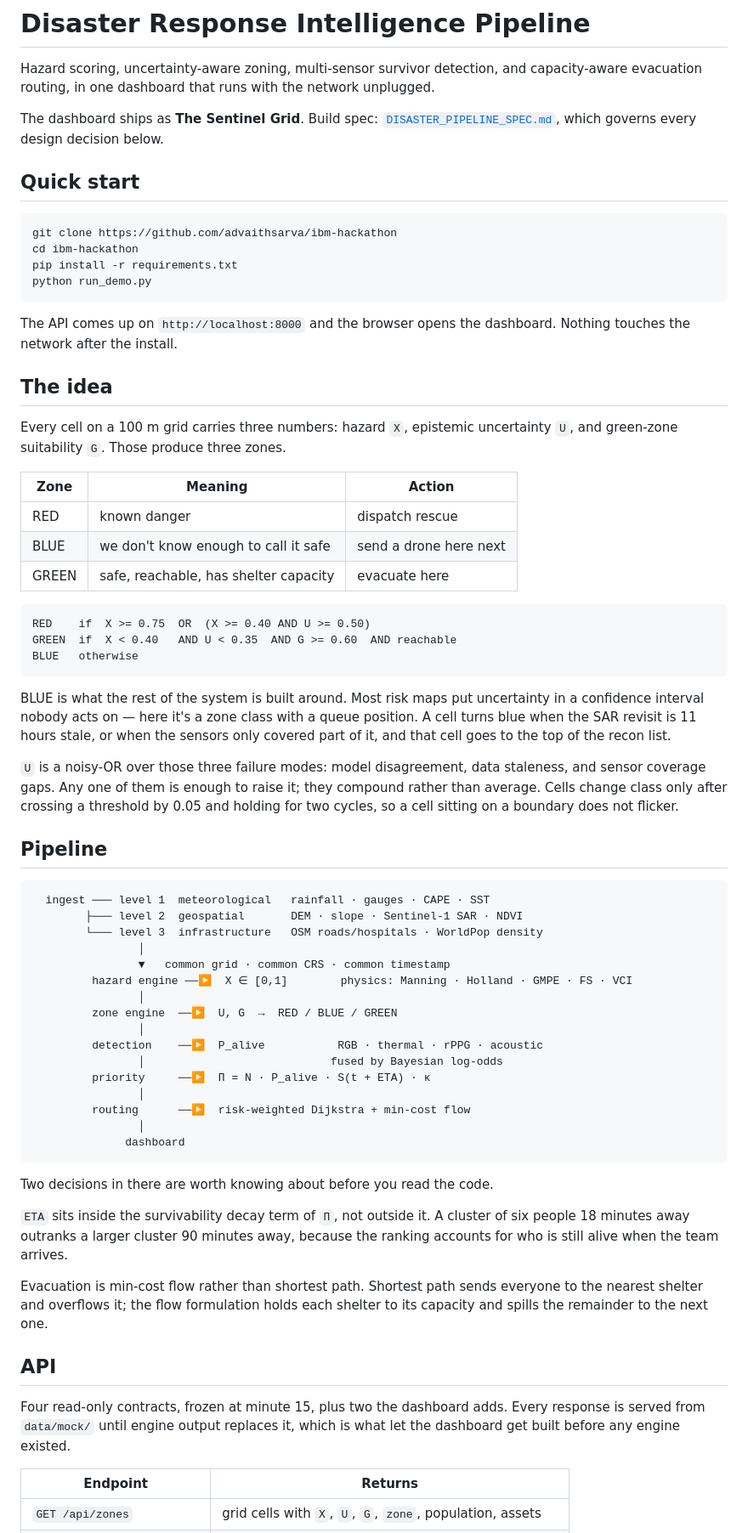
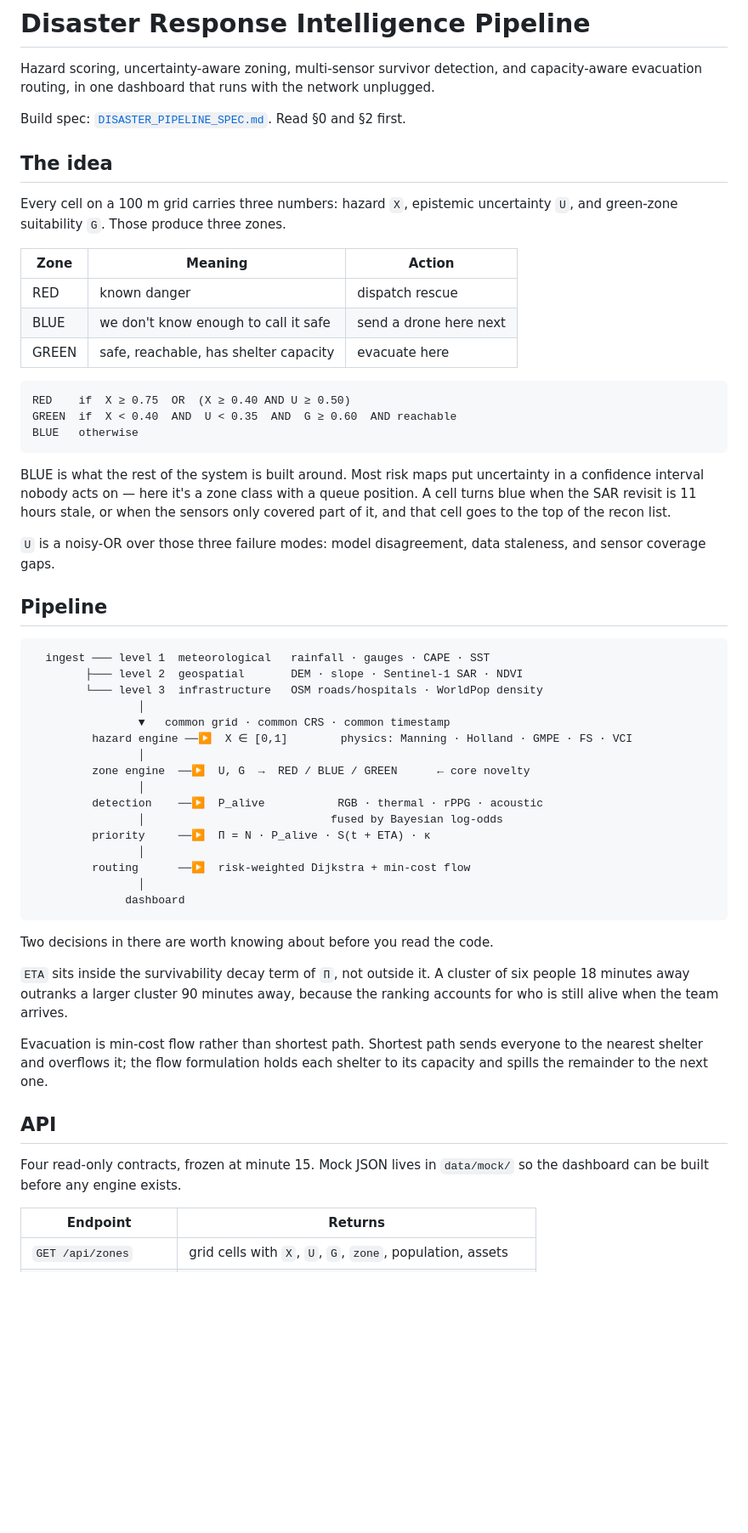
Before and after one commit to advaithsarva/ibm-hackathon, a Markdown page: README.md, the part around one of its changes. Shown at 85% size. Drawn GitHub-style; blank space fills up the shorter version.

Commit message:
Revert "Rewrite README for the current system"
This reverts commit 6b47d1137646989e4220ba08e502de66de992dfa.

````diff
--- a/README.md
+++ b/README.md
@@ -3,26 +3,12 @@
 Hazard scoring, uncertainty-aware zoning, multi-sensor survivor detection, and
 capacity-aware evacuation routing, in one dashboard that runs with the network unplugged.
 
-The dashboard ships as **The Sentinel Grid**. Build spec:
-[`DISASTER_PIPELINE_SPEC.md`](DISASTER_PIPELINE_SPEC.md), which governs every design
-decision below.
-
-## Quick start
-
-```bash
-git clone https://github.com/advaithsarva/ibm-hackathon
-cd ibm-hackathon
-pip install -r requirements.txt
-python run_demo.py
-```
-
-The API comes up on `http://localhost:8000` and the browser opens the dashboard. Nothing
-touches the network after the install.
+Build spec: [`DISASTER_PIPELINE_SPEC.md`](DISASTER_PIPELINE_SPEC.md). Read §0 and §2 first.
 
 ## The idea
 
-Every cell on a 100 m grid carries three numbers: hazard `X`, epistemic uncertainty `U`,
-and green-zone suitability `G`. Those produce three zones.
+Every cell on a 100 m grid carries three numbers: hazard `X`, epistemic uncertainty `U`, and
+green-zone suitability `G`. Those produce three zones.
 
 | Zone | Meaning | Action |
 |---|---|---|
@@ -31,20 +17,18 @@ and green-zone suitability `G`. Those produce three zones.
 | GREEN | safe, reachable, has shelter capacity | evacuate here |
 
 ```
-RED    if  X >= 0.75  OR  (X >= 0.40 AND U >= 0.50)
-GREEN  if  X < 0.40   AND U < 0.35  AND G >= 0.60  AND reachable
+RED    if  X ≥ 0.75  OR  (X ≥ 0.40 AND U ≥ 0.50)
+GREEN  if  X < 0.40  AND  U < 0.35  AND  G ≥ 0.60  AND reachable
 BLUE   otherwise
 ```
 
 BLUE is what the rest of the system is built around. Most risk maps put uncertainty in a
 confidence interval nobody acts on — here it's a zone class with a queue position. A cell
-turns blue when the SAR revisit is 11 hours stale, or when the sensors only covered part
-of it, and that cell goes to the top of the recon list.
+turns blue when the SAR revisit is 11 hours stale, or when the sensors only covered part of
+it, and that cell goes to the top of the recon list.
 
 `U` is a noisy-OR over those three failure modes: model disagreement, data staleness, and
-sensor coverage gaps. Any one of them is enough to raise it; they compound rather than
-average. Cells change class only after crossing a threshold by 0.05 and holding for two
-cycles, so a cell sitting on a boundary does not flicker.
+sensor coverage gaps.
 
 ## Pipeline
 
@@ -56,7 +40,7 @@ cycles, so a cell sitting on a boundary does not flicker.
                 ▼   common grid · common CRS · common timestamp
          hazard engine ──▶  X ∈ [0,1]        physics: Manning · Holland · GMPE · FS · VCI
                 │
-         zone engine  ──▶  U, G  →  RED / BLUE / GREEN
+         zone engine  ──▶  U, G  →  RED / BLUE / GREEN      ← core novelty
                 │
          detection    ──▶  P_alive           RGB · thermal · rPPG · acoustic
                 │                            fused by Bayesian log-odds
@@ -69,19 +53,18 @@ cycles, so a cell sitting on a boundary does not flicker.
 
 Two decisions in there are worth knowing about before you read the code.
 
-`ETA` sits inside the survivability decay term of `Π`, not outside it. A cluster of six
-people 18 minutes away outranks a larger cluster 90 minutes away, because the ranking
-accounts for who is still alive when the team arrives.
+`ETA` sits inside the survivability decay term of `Π`, not outside it. A cluster of six people
+18 minutes away outranks a larger cluster 90 minutes away, because the ranking accounts for who
+is still alive when the team arrives.
 
 Evacuation is min-cost flow rather than shortest path. Shortest path sends everyone to the
-nearest shelter and overflows it; the flow formulation holds each shelter to its capacity
-and spills the remainder to the next one.
+nearest shelter and overflows it; the flow formulation holds each shelter to its capacity and
+spills the remainder to the next one.
 
 ## API
 
-Four read-only contracts, frozen at minute 15, plus two the dashboard adds. Every response
-is served from `data/mock/` until engine output replaces it, which is what let the
-dashboard get built before any engine existed.
+Four read-only contracts, frozen at minute 15. Mock JSON lives in `data/mock/` so the
+dashboard can be built before any engine exists.
 
 | Endpoint | Returns |
 |---|---|
````
Also changed, not shown: other parts of README.md (+37 -96 lines).
